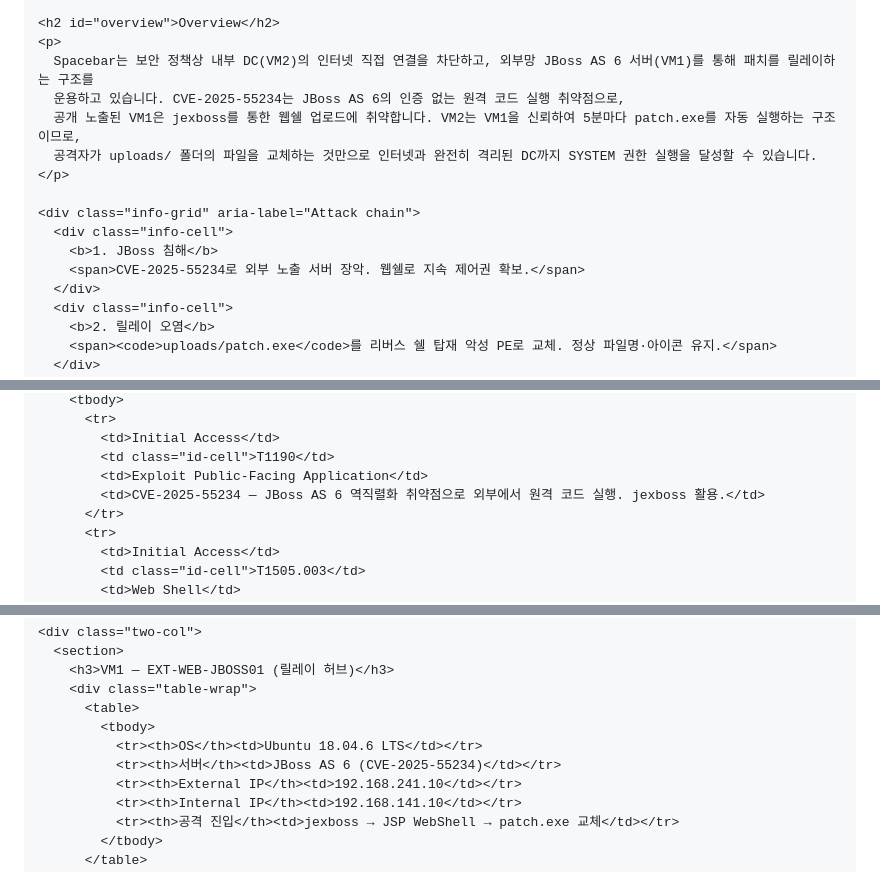
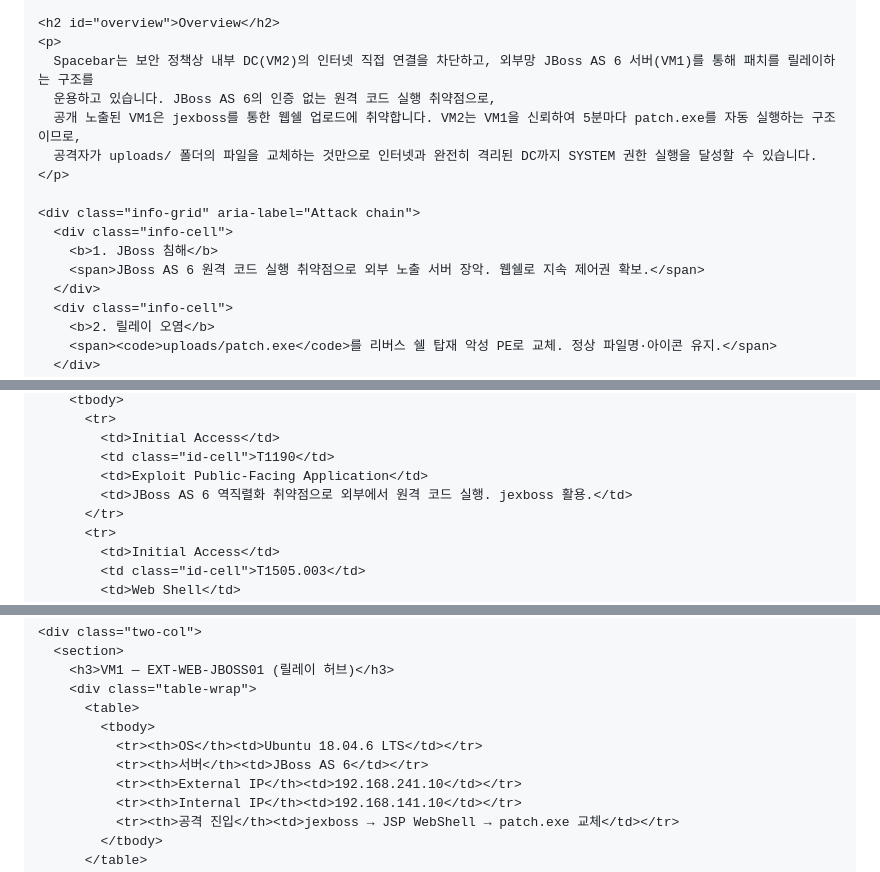
Before and after one commit to Jseanxx/Spacebar-MITRE-ATTACK-campaigns, a Markdown page: content/campaigns/SB-02.md, 3 parts joined by grey strips. Drawn GitHub-style.

Commit message:
Update SB-02 campaign

```diff
--- a/content/campaigns/SB-02.md
+++ b/content/campaigns/SB-02.md
@@ -53,7 +52,7 @@ format: html
     <h2 id="overview">Overview</h2>
     <p>
       Spacebar는 보안 정책상 내부 DC(VM2)의 인터넷 직접 연결을 차단하고, 외부망 JBoss AS 6 서버(VM1)를 통해 패치를 릴레이하는 구조를
-      운용하고 있습니다. CVE-2025-55234는 JBoss AS 6의 인증 없는 원격 코드 실행 취약점으로,
+      운용하고 있습니다. JBoss AS 6의 인증 없는 원격 코드 실행 취약점으로,
       공개 노출된 VM1은 jexboss를 통한 웹쉘 업로드에 취약합니다. VM2는 VM1을 신뢰하여 5분마다 patch.exe를 자동 실행하는 구조이므로,
       공격자가 uploads/ 폴더의 파일을 교체하는 것만으로 인터넷과 완전히 격리된 DC까지 SYSTEM 권한 실행을 달성할 수 있습니다.
     </p>
@@ -61,7 +60,7 @@ format: html
     <div class="info-grid" aria-label="Attack chain">
       <div class="info-cell">
         <b>1. JBoss 침해</b>
-        <span>CVE-2025-55234로 외부 노출 서버 장악. 웹쉘로 지속 제어권 확보.</span>
+        <span>JBoss AS 6 원격 코드 실행 취약점으로 외부 노출 서버 장악. 웹쉘로 지속 제어권 확보.</span>
       </div>
       <div class="info-cell">
         <b>2. 릴레이 오염</b>
@@ -128,7 +127,7 @@ format: html
             <td>Initial Access</td>
             <td class="id-cell">T1190</td>
             <td>Exploit Public-Facing Application</td>
-            <td>CVE-2025-55234 — JBoss AS 6 역직렬화 취약점으로 외부에서 원격 코드 실행. jexboss 활용.</td>
+            <td>JBoss AS 6 역직렬화 취약점으로 외부에서 원격 코드 실행. jexboss 활용.</td>
           </tr>
           <tr>
             <td>Initial Access</td>
@@ -248,7 +247,7 @@ format: html
           <table>
             <tbody>
               <tr><th>OS</th><td>Ubuntu 18.04.6 LTS</td></tr>
-              <tr><th>서버</th><td>JBoss AS 6 (CVE-2025-55234)</td></tr>
+              <tr><th>서버</th><td>JBoss AS 6</td></tr>
               <tr><th>External IP</th><td>192.168.241.10</td></tr>
               <tr><th>Internal IP</th><td>192.168.141.10</td></tr>
               <tr><th>공격 진입</th><td>jexboss → JSP WebShell → patch.exe 교체</td></tr>
```
Also changed, not shown: other parts of content/campaigns/SB-02.md (+0 -1 lines).
